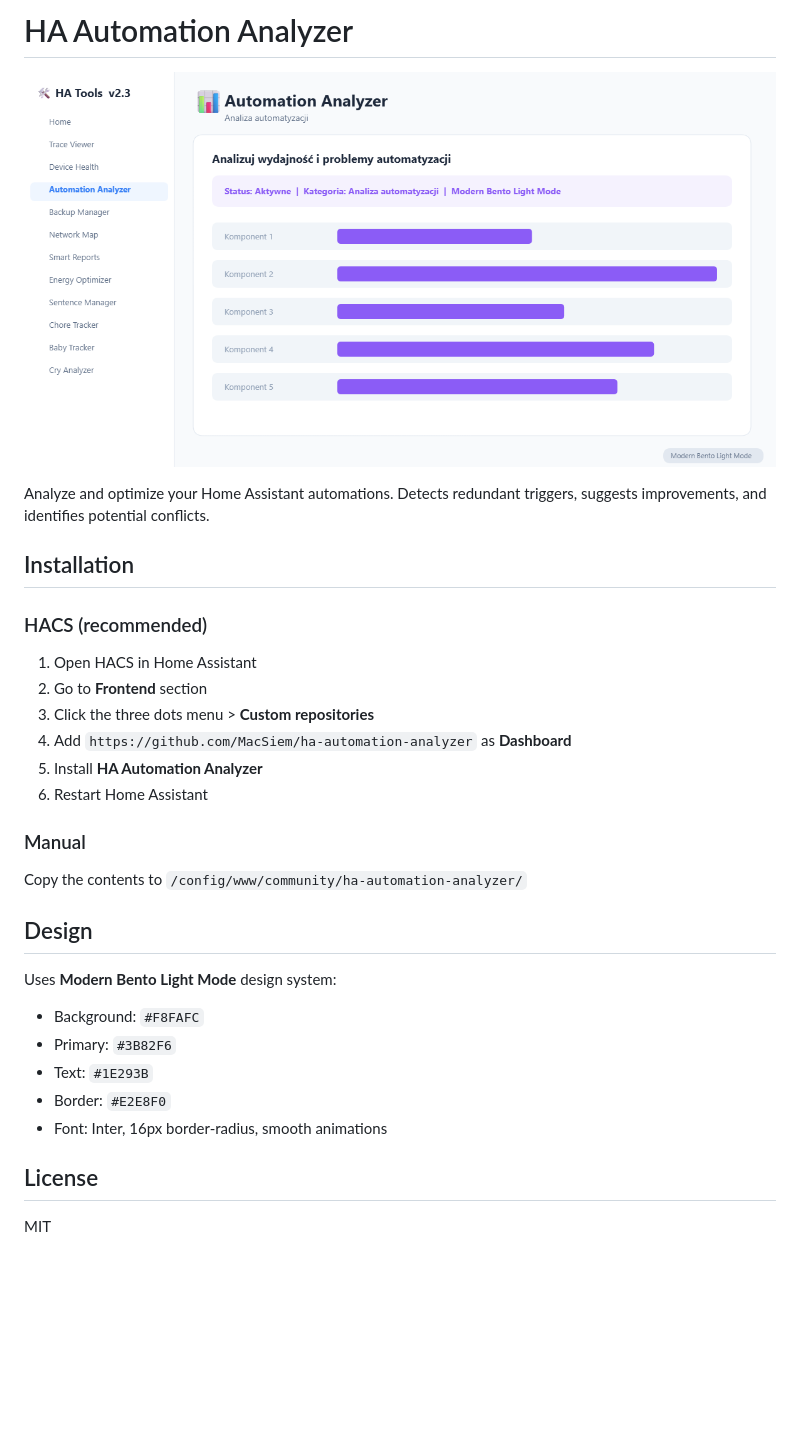
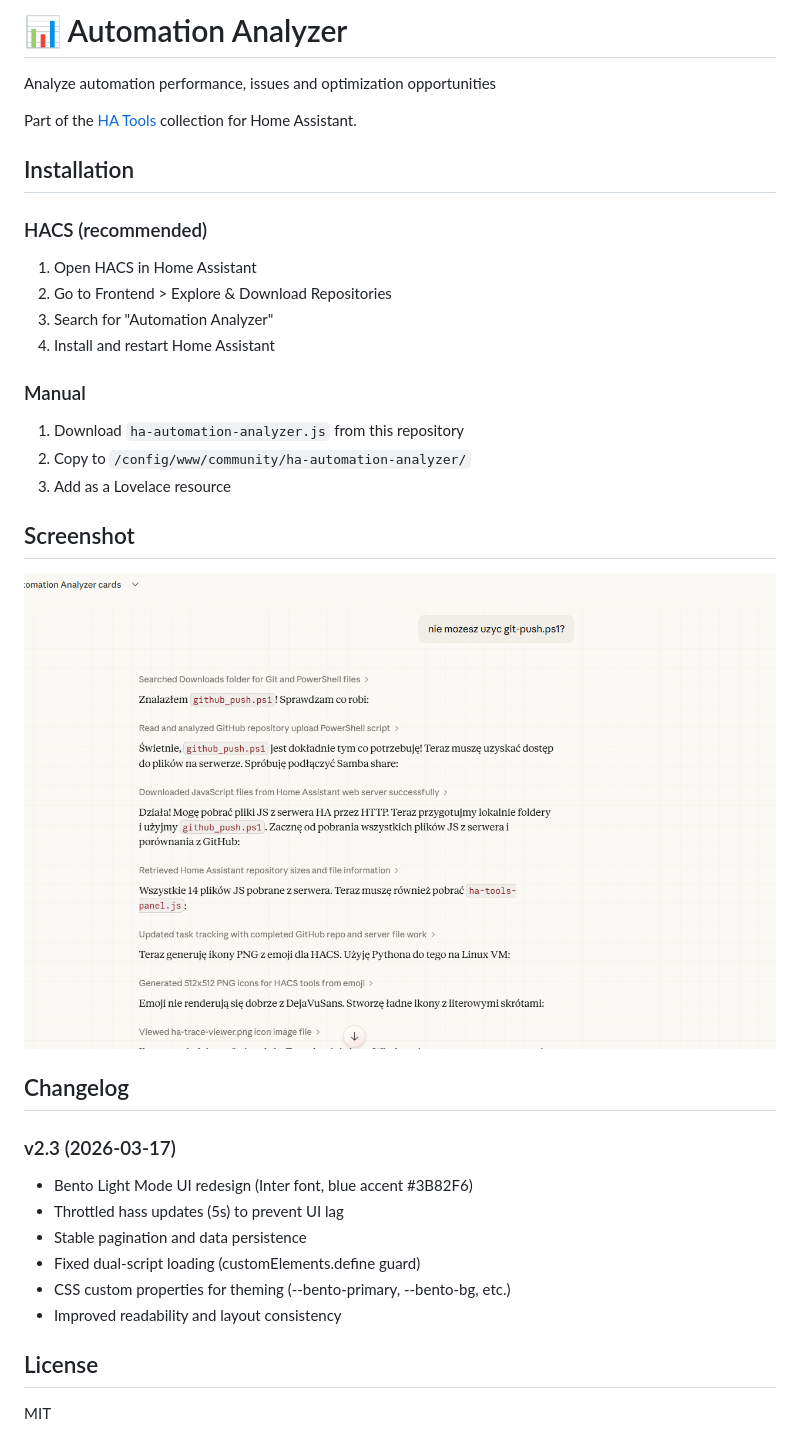
Before and after one commit to MacSiem/ha-automation-analyzer, a Markdown page: README.md, the part around the change. Rendered like a GitHub page; pictures changed too: screenshot.png; blank space fills up the shorter version.

Commit message:
v2.3: Bento Light Mode UI, throttled updates, CSS custom properties

```diff
--- a/README.md
+++ b/README.md
@@ -1,33 +1,35 @@
-# HA Automation Analyzer
+# 📊 Automation Analyzer
 
-![HA Automation Analyzer Screenshot](screenshot.png)
+Analyze automation performance, issues and optimization opportunities
 
-Analyze and optimize your Home Assistant automations. Detects redundant triggers, suggests improvements, and identifies potential conflicts.
+Part of the [HA Tools](https://github.com/MacSiem/ha-tools-panel) collection for Home Assistant.
 
 ## Installation
 
 ### HACS (recommended)
-
 1. Open HACS in Home Assistant
-2. Go to **Frontend** section
-3. Click the three dots menu > **Custom repositories**
-4. Add `https://github.com/MacSiem/ha-automation-analyzer` as **Dashboard**
-5. Install **HA Automation Analyzer**
-6. Restart Home Assistant
+2. Go to Frontend > Explore & Download Repositories
+3. Search for "Automation Analyzer"
+4. Install and restart Home Assistant
 
 ### Manual
+1. Download `ha-automation-analyzer.js` from this repository
+2. Copy to `/config/www/community/ha-automation-analyzer/`
+3. Add as a Lovelace resource
 
-Copy the contents to `/config/www/community/ha-automation-analyzer/`
+## Screenshot
 
-## Design
+![Screenshot](screenshot.png)
 
-Uses **Modern Bento Light Mode** design system:
+## Changelog
 
-- Background: `#F8FAFC`
-- Primary: `#3B82F6`
-- Text: `#1E293B`
-- Border: `#E2E8F0`
-- Font: Inter, 16px border-radius, smooth animations
+### v2.3 (2026-03-17)
+- Bento Light Mode UI redesign (Inter font, blue accent #3B82F6)
+- Throttled hass updates (5s) to prevent UI lag
+- Stable pagination and data persistence
+- Fixed dual-script loading (customElements.define guard)
+- CSS custom properties for theming (--bento-primary, --bento-bg, etc.)
+- Improved readability and layout consistency
 
 ## License
 
```
Also changed, not shown: icon.png (added), 2 other files.
